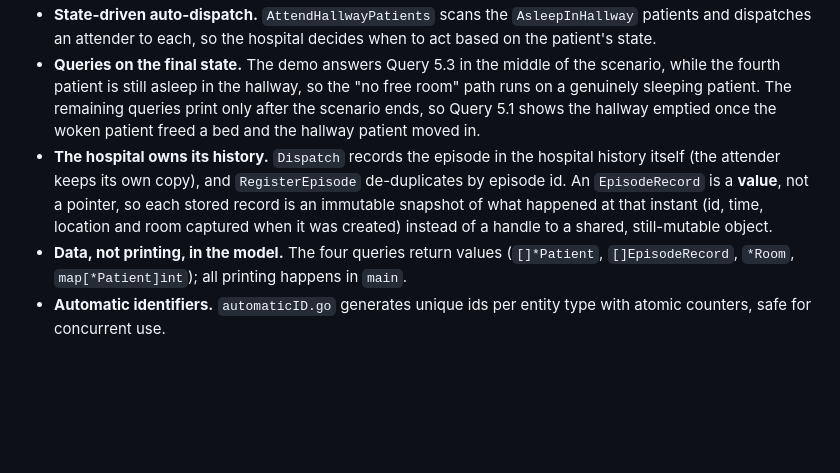
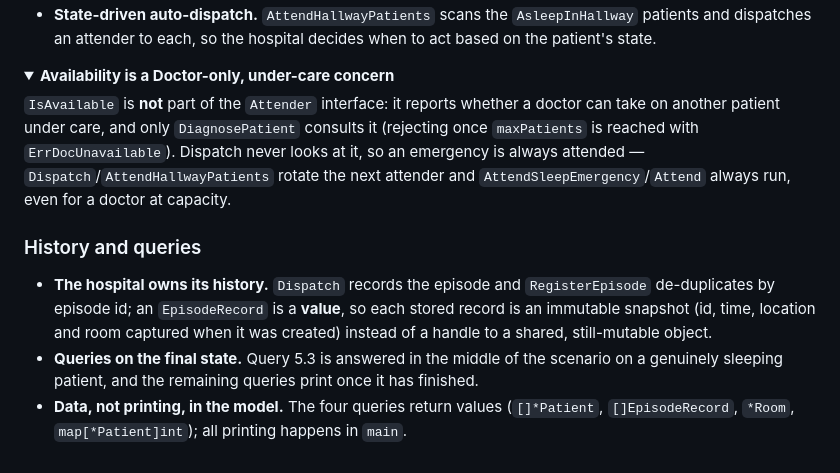
Before and after one commit to juliMR-23/Compi_Hospital_GO, a Markdown page: README.md, the part around one of its changes. Drawn GitHub-style; folded sections open; blank space fills up the shorter version.

```diff
--- a/README.md
+++ b/README.md
@@ -102,5 +168,13 @@ The suite lives in `hospital/hospital_test.go` (white-box, `package hospital`) a
 - **State-driven auto-dispatch.** `AttendHallwayPatients` scans the `AsleepInHallway` patients and dispatches an attender to each, so the hospital decides when to act based on the patient's state.
-- **Queries on the final state.** The demo answers Query 5.3 in the middle of the scenario, while the fourth patient is still asleep in the hallway, so the "no free room" path runs on a genuinely sleeping patient. The remaining queries print only after the scenario ends, so Query 5.1 shows the hallway emptied once the woken patient freed a bed and the hallway patient moved in.
-- **The hospital owns its history.** `Dispatch` records the episode in the hospital history itself (the attender keeps its own copy), and `RegisterEpisode` de-duplicates by episode id. An `EpisodeRecord` is a **value**, not a pointer, so each stored record is an immutable snapshot of what happened at that instant (id, time, location and room captured when it was created) instead of a handle to a shared, still-mutable object.
+
+<details>
+<summary><b>Availability is a Doctor-only, under-care concern</b></summary>
+
+`IsAvailable` is **not** part of the `Attender` interface: it reports whether a doctor can take on another patient under care, and only `DiagnosePatient` consults it (rejecting once `maxPatients` is reached with `ErrDocUnavailable`). Dispatch never looks at it, so an emergency is always attended — `Dispatch`/`AttendHallwayPatients` rotate the next attender and `AttendSleepEmergency`/`Attend` always run, even for a doctor at capacity.
+</details>
+
+### History and queries
+
+- **The hospital owns its history.** `Dispatch` records the episode and `RegisterEpisode` de-duplicates by episode id; an `EpisodeRecord` is a **value**, so each stored record is an immutable snapshot (id, time, location and room captured when it was created) instead of a handle to a shared, still-mutable object.
+- **Queries on the final state.** Query 5.3 is answered in the middle of the scenario on a genuinely sleeping patient, and the remaining queries print once it has finished.
 - **Data, not printing, in the model.** The four queries return values (`[]*Patient`, `[]EpisodeRecord`, `*Room`, `map[*Patient]int`); all printing happens in `main`.
-- **Automatic identifiers.** `automaticID.go` generates unique ids per entity type with atomic counters, safe for concurrent use.
```
Also changed, not shown: other parts of README.md (+79 -13 lines).
